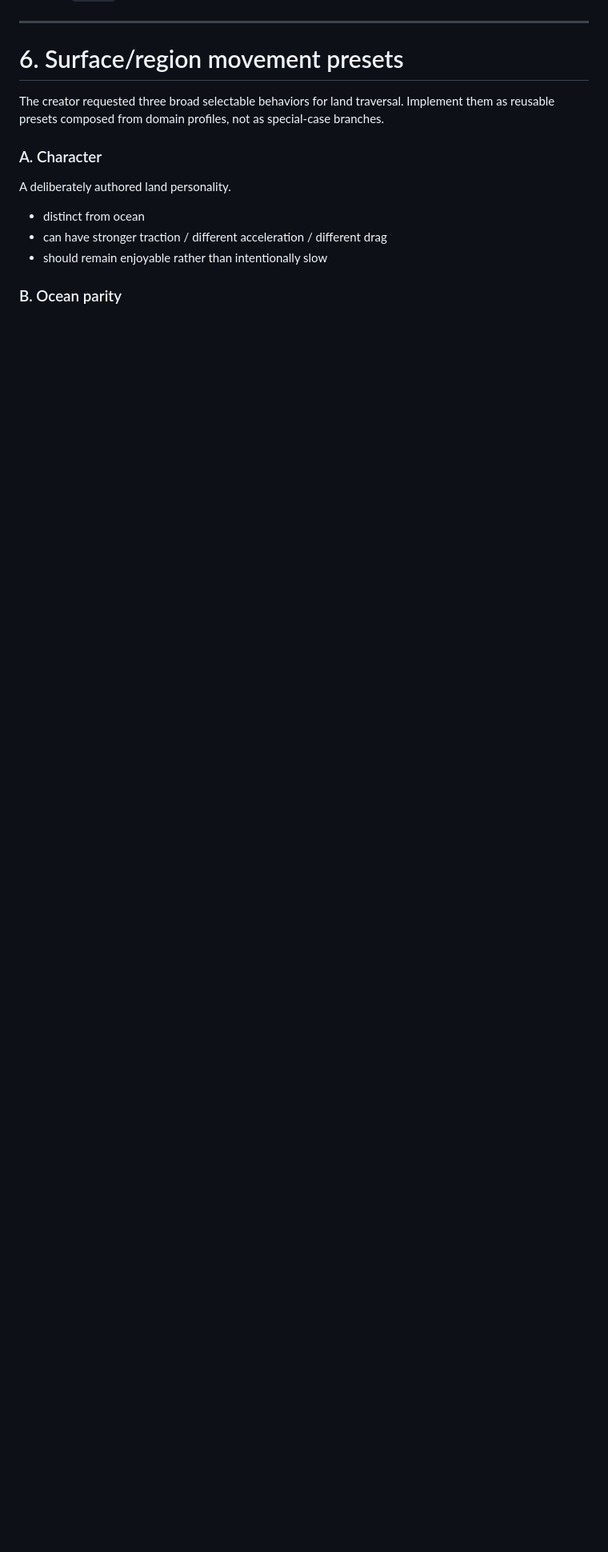
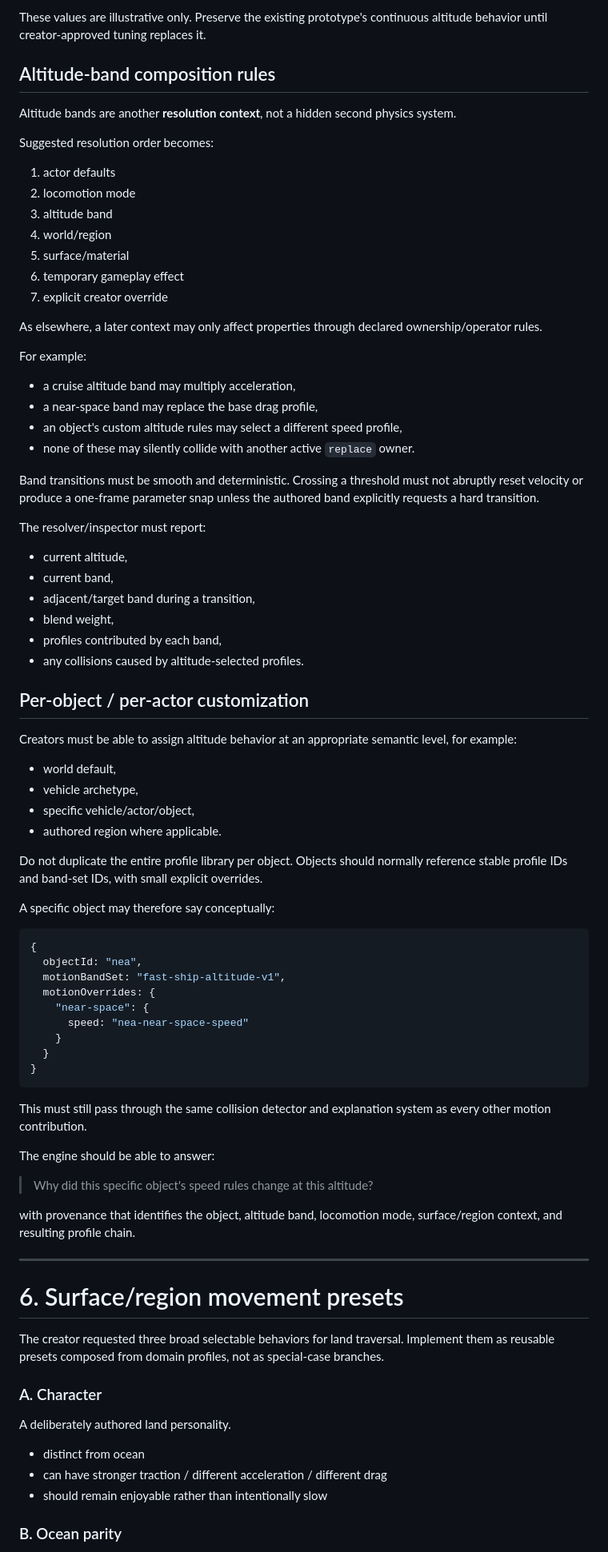
Before and after one commit to thanks-cohn/Tiled-223D, a Markdown page: docs/CODEX_AEXIS_MOTION_PROFILE_COMPOSITION_REQUEST.md, the part around one of its changes. Shown at 80% size. GitHub-like rendering; blank space fills up the shorter version.

Commit message:
docs: add altitude-band motion profile composition

````diff
--- a/docs/CODEX_AEXIS_MOTION_PROFILE_COMPOSITION_REQUEST.md
+++ b/docs/CODEX_AEXIS_MOTION_PROFILE_COMPOSITION_REQUEST.md
@@ -217,3 +294,68 @@ No single `isLand` flag should dictate all motion behavior.
+These values are illustrative only. Preserve the existing prototype's continuous altitude behavior until creator-approved tuning replaces it.
+
+## Altitude-band composition rules
+
+Altitude bands are another **resolution context**, not a hidden second physics system.
+
+Suggested resolution order becomes:
+
+1. actor defaults
+2. locomotion mode
+3. altitude band
+4. world/region
+5. surface/material
+6. temporary gameplay effect
+7. explicit creator override
+
+As elsewhere, a later context may only affect properties through declared ownership/operator rules.
+
+For example:
+- a cruise altitude band may multiply acceleration,
+- a near-space band may replace the base drag profile,
+- an object's custom altitude rules may select a different speed profile,
+- none of these may silently collide with another active `replace` owner.
+
+Band transitions must be smooth and deterministic. Crossing a threshold must not abruptly reset velocity or produce a one-frame parameter snap unless the authored band explicitly requests a hard transition.
+
+The resolver/inspector must report:
+- current altitude,
+- current band,
+- adjacent/target band during a transition,
+- blend weight,
+- profiles contributed by each band,
+- any collisions caused by altitude-selected profiles.
+
+## Per-object / per-actor customization
+
+Creators must be able to assign altitude behavior at an appropriate semantic level, for example:
+- world default,
+- vehicle archetype,
+- specific vehicle/actor/object,
+- authored region where applicable.
+
+Do not duplicate the entire profile library per object. Objects should normally reference stable profile IDs and band-set IDs, with small explicit overrides.
+
+A specific object may therefore say conceptually:
+
+```js
+{
+  objectId: "nea",
+  motionBandSet: "fast-ship-altitude-v1",
+  motionOverrides: {
+    "near-space": {
+      speed: "nea-near-space-speed"
+    }
+  }
+}
+```
+
+This must still pass through the same collision detector and explanation system as every other motion contribution.
+
+The engine should be able to answer:
+
+> Why did this specific object's speed rules change at this altitude?
+
+with provenance that identifies the object, altitude band, locomotion mode, surface/region context, and resulting profile chain.
 
 ---
 
````
Also changed, not shown: other parts of docs/CODEX_AEXIS_MOTION_PROFILE_COMPOSITION_REQUEST.md (+86 -0 lines).
